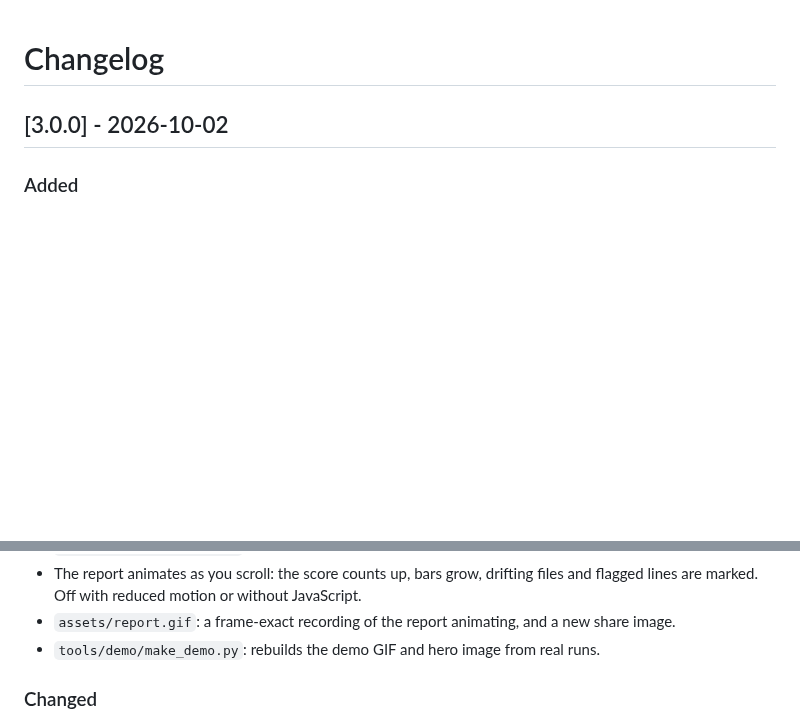
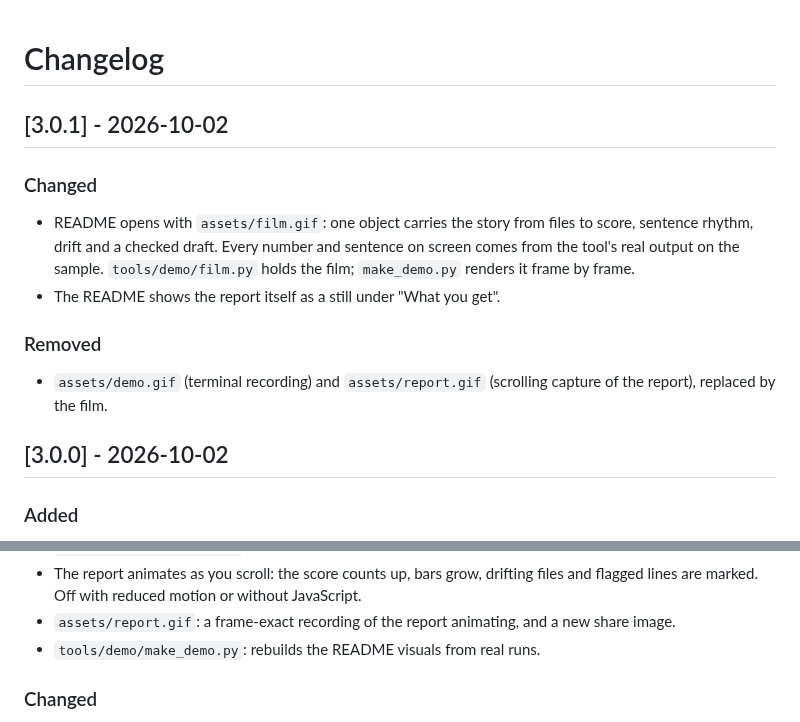
Before and after one commit to whystrohm/digital-twin-of-yourself, a Markdown page: CHANGELOG.md, 2 parts joined by grey strips. Drawn GitHub-style; blank space fills up the shorter version.

```diff
--- a/CHANGELOG.md
+++ b/CHANGELOG.md
@@ -1,4 +1,13 @@
 # Changelog
+
+## [3.0.1] - 2026-10-02
+
+### Changed
+- README opens with `assets/film.gif`: one object carries the story from files to score, sentence rhythm, drift and a checked draft. Every number and sentence on screen comes from the tool's real output on the sample. `tools/demo/film.py` holds the film; `make_demo.py` renders it frame by frame.
+- The README shows the report itself as a still under "What you get".
+
+### Removed
+- `assets/demo.gif` (terminal recording) and `assets/report.gif` (scrolling capture of the report), replaced by the film.
 
 ## [3.0.0] - 2026-10-02
 
@@ -19,7 +28,7 @@
 - `assets/how-it-works.png`: one diagram of the whole system.
 - The report animates as you scroll: the score counts up, bars grow, drifting files and flagged lines are marked. Off with reduced motion or without JavaScript.
 - `assets/report.gif`: a frame-exact recording of the report animating, and a new share image.
-- `tools/demo/make_demo.py`: rebuilds the demo GIF and hero image from real runs.
+- `tools/demo/make_demo.py`: rebuilds the README visuals from real runs.
 
 ### Changed
 - Layer 3 measures with the scripts instead of asking the model to estimate counts.
```
Also changed, not shown: README.md (+6 -8 lines), assets/demo.gif (deleted), assets/how-it-works.png, 4 other files.
